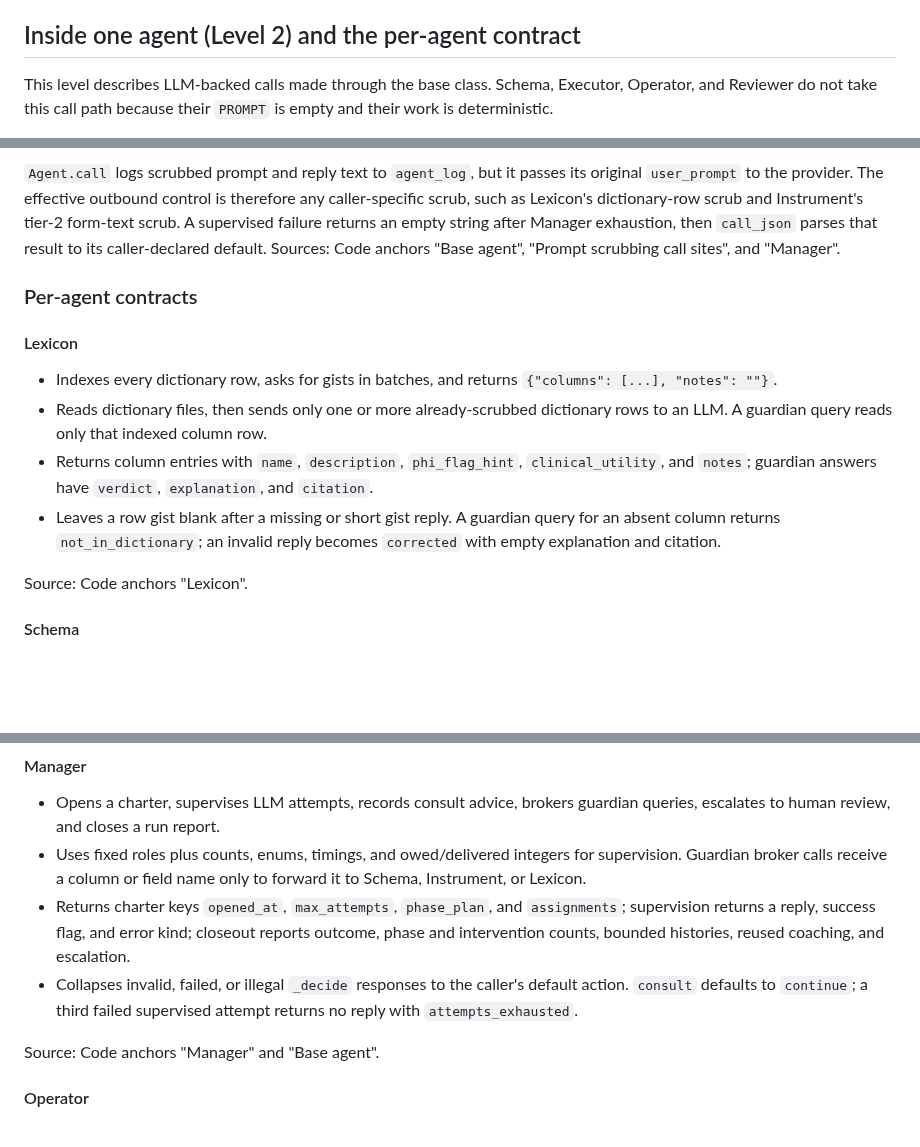
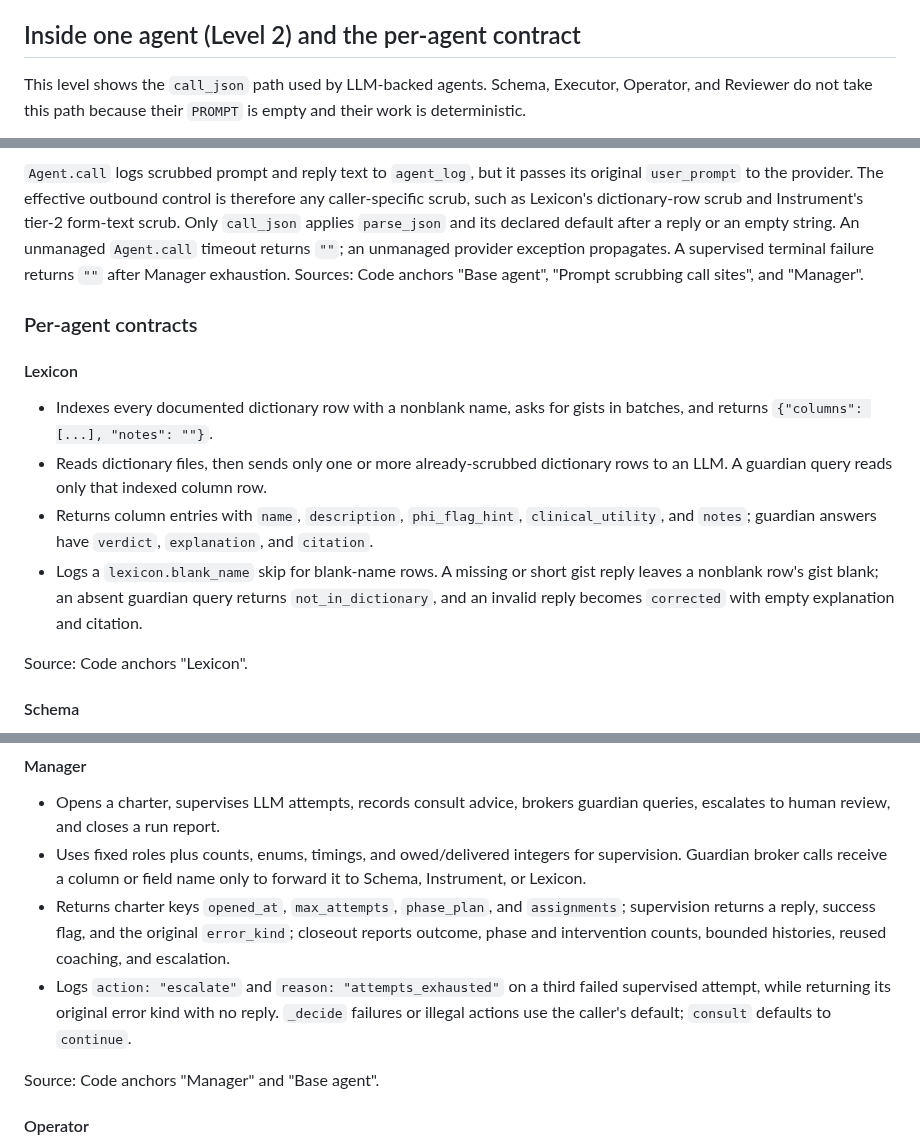
Before and after one commit to solomonsjoseph/PHI-Handling-system, a Markdown page: docs/AGENT_ARCHITECTURE.md, 3 parts joined by grey strips. Drawn GitHub-style; blank space fills up the shorter version.

Commit message:
docs: correct PHI pipeline flow details

````diff
--- a/docs/AGENT_ARCHITECTURE.md
+++ b/docs/AGENT_ARCHITECTURE.md
@@ -130,7 +137,7 @@ The loop performs the listed deterministic transformations before Sentinel sees
 
 ## Inside one agent (Level 2) and the per-agent contract
 
-This level describes LLM-backed calls made through the base class. Schema, Executor, Operator, and Reviewer do not take this call path because their `PROMPT` is empty and their work is deterministic.
+This level shows the `call_json` path used by LLM-backed agents. Schema, Executor, Operator, and Reviewer do not take this path because their `PROMPT` is empty and their work is deterministic.
 
 ```mermaid
 flowchart TB
@@ -149,15 +159,15 @@ flowchart TB
 ```
 
-`Agent.call` logs scrubbed prompt and reply text to `agent_log`, but it passes its original `user_prompt` to the provider. The effective outbound control is therefore any caller-specific scrub, such as Lexicon's dictionary-row scrub and Instrument's tier-2 form-text scrub. A supervised failure returns an empty string after Manager exhaustion, then `call_json` parses that result to its caller-declared default. Sources: Code anchors "Base agent", "Prompt scrubbing call sites", and "Manager".
+`Agent.call` logs scrubbed prompt and reply text to `agent_log`, but it passes its original `user_prompt` to the provider. The effective outbound control is therefore any caller-specific scrub, such as Lexicon's dictionary-row scrub and Instrument's tier-2 form-text scrub. Only `call_json` applies `parse_json` and its declared default after a reply or an empty string. An unmanaged `Agent.call` timeout returns `""`; an unmanaged provider exception propagates. A supervised terminal failure returns `""` after Manager exhaustion. Sources: Code anchors "Base agent", "Prompt scrubbing call sites", and "Manager".
 
 ### Per-agent contracts
 
 #### Lexicon
 
-- Indexes every dictionary row, asks for gists in batches, and returns `{"columns": [...], "notes": ""}`.
+- Indexes every documented dictionary row with a nonblank name, asks for gists in batches, and returns `{"columns": [...], "notes": ""}`.
 - Reads dictionary files, then sends only one or more already-scrubbed dictionary rows to an LLM. A guardian query reads only that indexed column row.
 - Returns column entries with `name`, `description`, `phi_flag_hint`, `clinical_utility`, and `notes`; guardian answers have `verdict`, `explanation`, and `citation`.
-- Leaves a row gist blank after a missing or short gist reply. A guardian query for an absent column returns `not_in_dictionary`; an invalid reply becomes `corrected` with empty explanation and citation.
+- Logs a `lexicon.blank_name` skip for blank-name rows. A missing or short gist reply leaves a nonblank row's gist blank; an absent guardian query returns `not_in_dictionary`, and an invalid reply becomes `corrected` with empty explanation and citation.
 
 Source: Code anchors "Lexicon".
 
@@ -264,8 +274,8 @@ Source: Code anchors "Herald and subagents".
 
 - Opens a charter, supervises LLM attempts, records consult advice, brokers guardian queries, escalates to human review, and closes a run report.
 - Uses fixed roles plus counts, enums, timings, and owed/delivered integers for supervision. Guardian broker calls receive a column or field name only to forward it to Schema, Instrument, or Lexicon.
-- Returns charter keys `opened_at`, `max_attempts`, `phase_plan`, and `assignments`; supervision returns a reply, success flag, and error kind; closeout reports outcome, phase and intervention counts, bounded histories, reused coaching, and escalation.
-- Collapses invalid, failed, or illegal `_decide` responses to the caller's default action. `consult` defaults to `continue`; a third failed supervised attempt returns no reply with `attempts_exhausted`.
+- Returns charter keys `opened_at`, `max_attempts`, `phase_plan`, and `assignments`; supervision returns a reply, success flag, and the original `error_kind`; closeout reports outcome, phase and intervention counts, bounded histories, reused coaching, and escalation.
+- Logs `action: "escalate"` and `reason: "attempts_exhausted"` on a third failed supervised attempt, while returning its original error kind with no reply. `_decide` failures or illegal actions use the caller's default; `consult` defaults to `continue`.
 
 Source: Code anchors "Manager" and "Base agent".
 
````
Also changed, not shown: other parts of docs/AGENT_ARCHITECTURE.md (+24 -14 lines).
